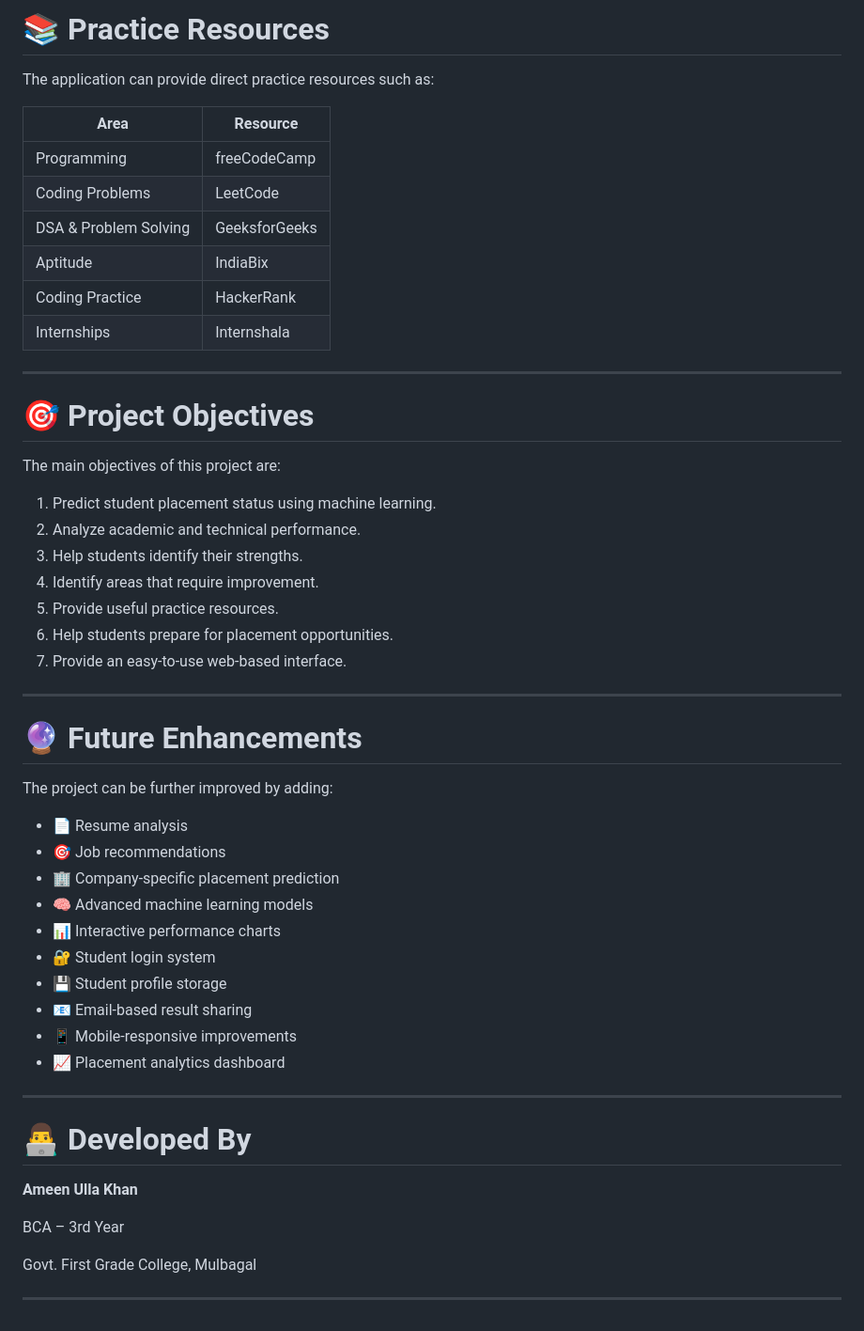
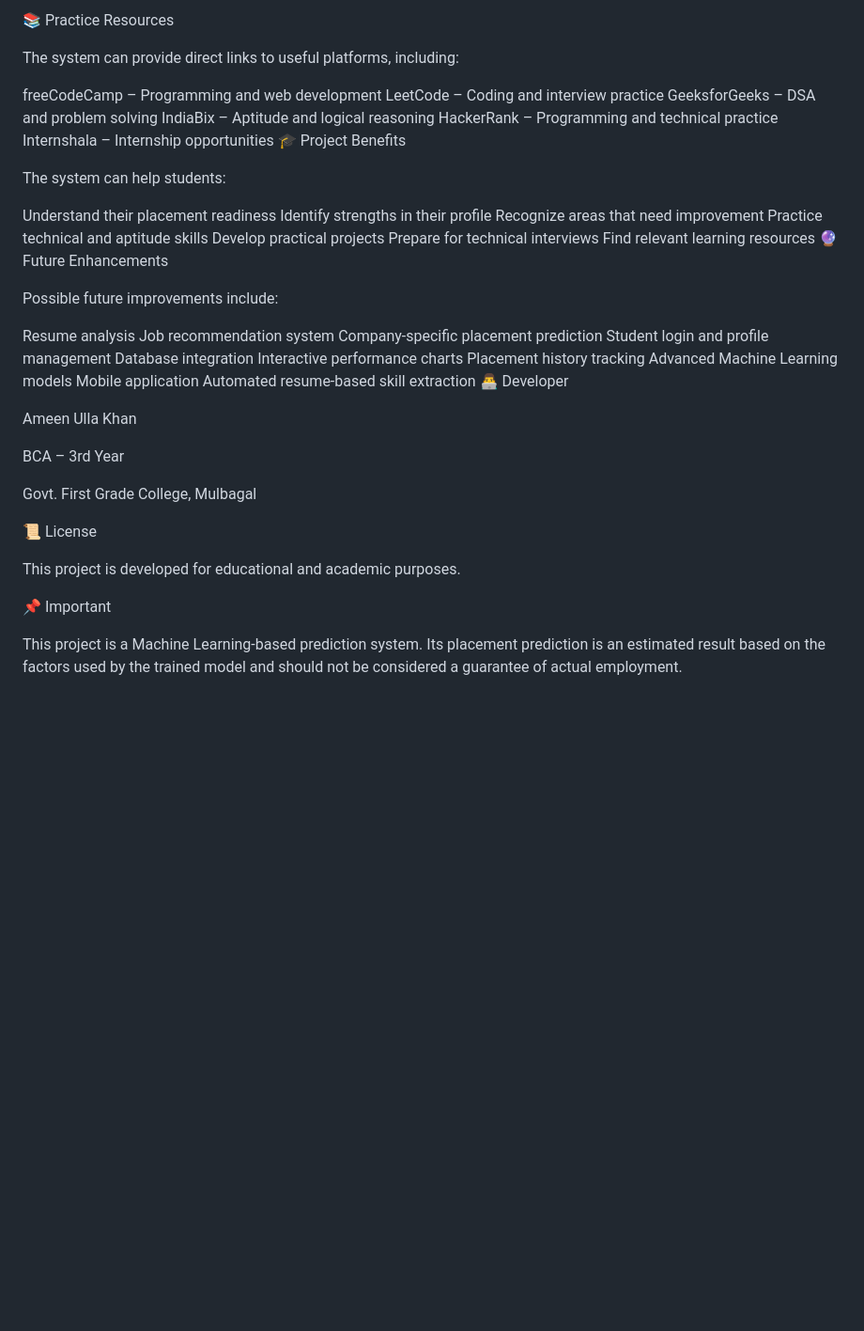
Before and after one commit to Ameen-khan05/AI_Placement_Prediction, a Markdown page: README.md, the part around one of its changes. Shown at 94% size. Rendered like a GitHub page; blank space fills up the shorter version.

Commit message:
Revise README for improved project overview and features
Updated project description and features in README.md to enhance clarity and detail.

```diff
--- a/README.md
+++ b/README.md
@@ -367,56 +266,51 @@ Practice Recommendations
 
-# 📚 Practice Resources
+📚 Practice Resources
 
-The application can provide direct practice resources such as:
+The system can provide direct links to useful platforms, including:
 
-| Area                  | Resource      |
-| --------------------- | ------------- |
-| Programming           | freeCodeCamp  |
-| Coding Problems       | LeetCode      |
-| DSA & Problem Solving | GeeksforGeeks |
-| Aptitude              | IndiaBix      |
-| Coding Practice       | HackerRank    |
-| Internships           | Internshala   |
+freeCodeCamp – Programming and web development
+LeetCode – Coding and interview practice
+GeeksforGeeks – DSA and problem solving
+IndiaBix – Aptitude and logical reasoning
+HackerRank – Programming and technical practice
+Internshala – Internship opportunities
+🎓 Project Benefits
 
----
+The system can help students:
 
-# 🎯 Project Objectives
+Understand their placement readiness
+Identify strengths in their profile
+Recognize areas that need improvement
+Practice technical and aptitude skills
+Develop practical projects
+Prepare for technical interviews
+Find relevant learning resources
+🔮 Future Enhancements
 
-The main objectives of this project are:
+Possible future improvements include:
 
-1. Predict student placement status using machine learning.
-2. Analyze academic and technical performance.
-3. Help students identify their strengths.
-4. Identify areas that require improvement.
-5. Provide useful practice resources.
-6. Help students prepare for placement opportunities.
-7. Provide an easy-to-use web-based interface.
+Resume analysis
+Job recommendation system
+Company-specific placement prediction
+Student login and profile management
+Database integration
+Interactive performance charts
+Placement history tracking
+Advanced Machine Learning models
+Mobile application
+Automated resume-based skill extraction
+👨‍💻 Developer
 
----
-
-# 🔮 Future Enhancements
-
-The project can be further improved by adding:
-
-* 📄 Resume analysis
-* 🎯 Job recommendations
-* 🏢 Company-specific placement prediction
-* 🧠 Advanced machine learning models
-* 📊 Interactive performance charts
-* 🔐 Student login system
-* 💾 Student profile storage
-* 📧 Email-based result sharing
-* 📱 Mobile-responsive improvements
-* 📈 Placement analytics dashboard
-
----
-
-# 👨‍💻 Developed By
-
-**Ameen Ulla Khan**
+Ameen Ulla Khan
 
 BCA – 3rd Year
 
 Govt. First Grade College, Mulbagal
 
----
+📜 License
+
+This project is developed for educational and academic purposes.
+
+📌 Important
+
+This project is a Machine Learning-based prediction system. Its placement prediction is an estimated result based on the factors used by the trained model and should not be considered a guarantee of actual employment.
```
Also changed, not shown: other parts of README.md (+189 -290 lines).
